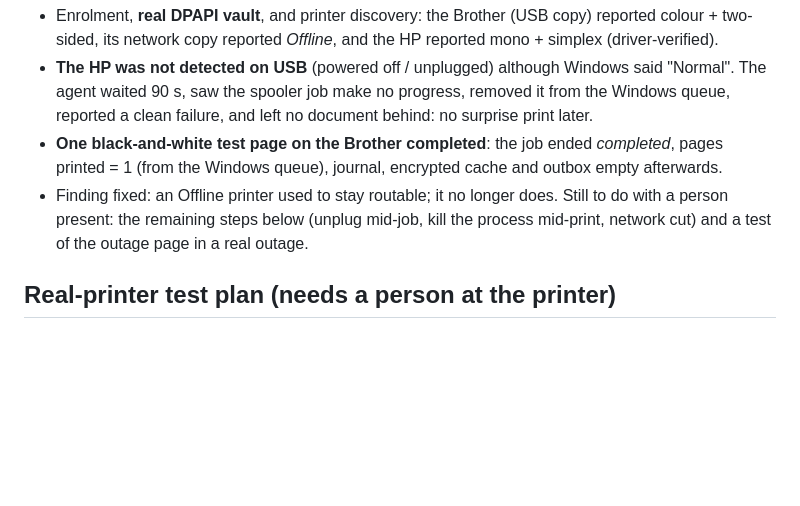
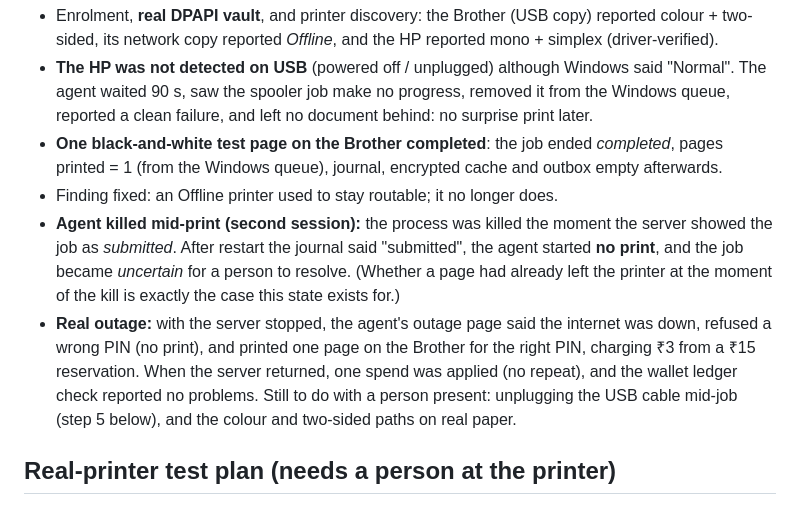
Before and after one commit to sakashdora/SmartPrint, a Markdown page: docs/agent-v3.md, the part around the change. GitHub-like rendering; blank space fills up the shorter version.

Commit message:
docs: real-hardware results for kill-mid-print and the outage page
Co-Authored-By: Claude Sonnet 5.5 <noreply@anthropic.com>

```diff
--- a/docs/agent-v3.md
+++ b/docs/agent-v3.md
@@ -58,7 +58,9 @@ On this PC (HP laptop; Brother DCP-T820DW and HP LaserJet 1020), against a throw
 - **The HP was not detected on USB** (powered off / unplugged) although Windows said "Normal". The agent waited 90 s, saw the spooler job make no progress, removed it from the Windows queue, reported a clean failure, and left no document behind: no surprise print later.
 - **One black-and-white test page on the Brother completed**: the job ended *completed*, pages printed = 1 (from the Windows queue), journal, encrypted cache and outbox empty afterwards.
 - Finding fixed: an Offline printer used to stay routable; it no longer does.
-Still to do with a person present: the remaining steps below (unplug mid-job, kill the process mid-print, network cut) and a test of the outage page in a real outage.
+- **Agent killed mid-print (second session):** the process was killed the moment the server showed the job as *submitted*. After restart the journal said "submitted", the agent started **no print**, and the job became *uncertain* for a person to resolve. (Whether a page had already left the printer at the moment of the kill is exactly the case this state exists for.)
+- **Real outage:** with the server stopped, the agent's outage page said the internet was down, refused a wrong PIN (no print), and printed one page on the Brother for the right PIN, charging ₹3 from a ₹15 reservation. When the server returned, one spend was applied (no repeat), and the wallet ledger check reported no problems.
+Still to do with a person present: unplugging the USB cable mid-job (step 5 below), and the colour and two-sided paths on real paper.
 
 ## Real-printer test plan (needs a person at the printer)
 
```
